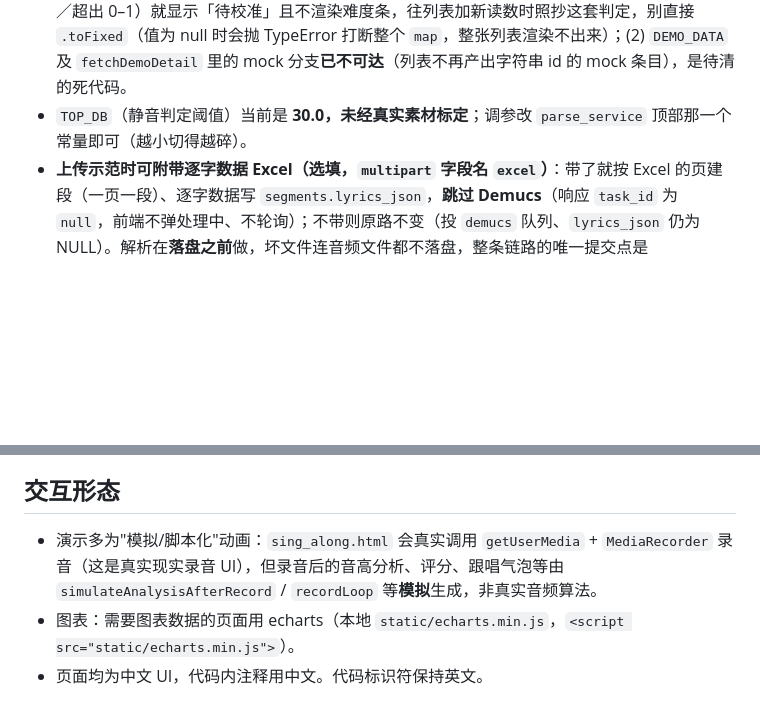
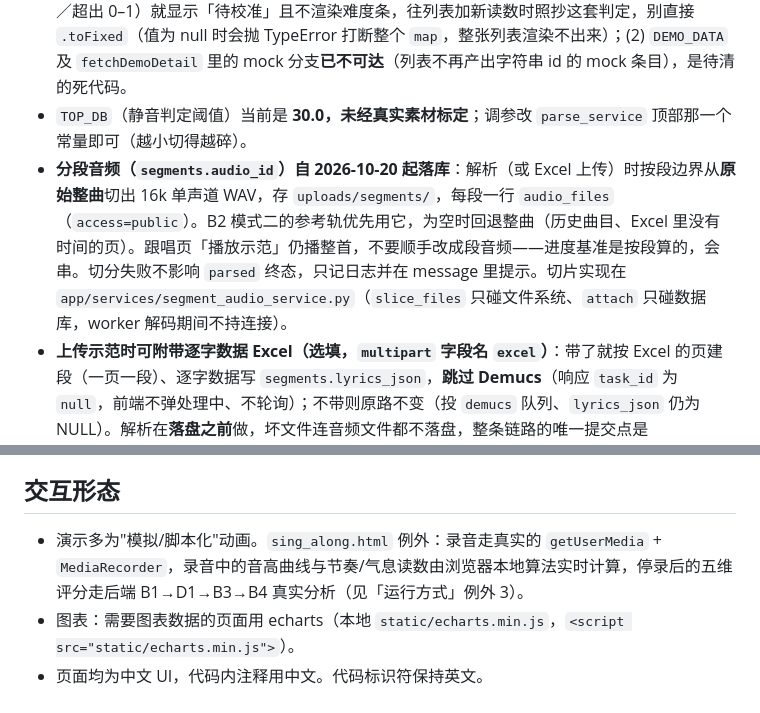
Before and after one commit to yyaazzhhaaoo/operaAI, a Markdown page: CLAUDE.md, 2 parts joined by grey strips. GitHub-like rendering; blank space fills up the shorter version.

```diff
--- a/CLAUDE.md
+++ b/CLAUDE.md
@@ -84,6 +85,7 @@ PostgreSQL 跑在 Docker 容器 `docker_postgres`（`postgres:15.7`，端口 543
 - 状态词表是 `parsing`/`parsed`/`error`（按前端，不是 B 组的 `queued`/`done`/`failed`）。
 - 列表（`fetchDemos`）自 2026-09-22 起也走真接口（`GET /api/demo/library/list`），只对教师可见。**两处坑**：(1) 库里的 `elo_difficulty` 当前是列默认值 **1000**（未标定），而页面按 0–1 渲染，`renderDemoList` 与 `renderDetail` 因此共用同一套容错——取不到有效值（null／非有限数／超出 0–1）就显示「待校准」且不渲染难度条，往列表加新读数时照抄这套判定，别直接 `.toFixed`（值为 null 时会抛 TypeError 打断整个 `map`，整张列表渲染不出来）；(2) `DEMO_DATA` 及 `fetchDemoDetail` 里的 mock 分支**已不可达**（列表不再产出字符串 id 的 mock 条目），是待清的死代码。
 - `TOP_DB`（静音判定阈值）当前是 **30.0，未经真实素材标定**；调参改 `parse_service` 顶部那一个常量即可（越小切得越碎）。
+- **分段音频（`segments.audio_id`）自 2026-10-20 起落库**：解析（或 Excel 上传）时按段边界从**原始整曲**切出 16k 单声道 WAV，存 `uploads/segments/`，每段一行 `audio_files`（`access=public`）。B2 模式二的参考轨优先用它，为空时回退整曲（历史曲目、Excel 里没有时间的页）。跟唱页「播放示范」仍播整首，不要顺手改成段音频——进度基准是按段算的，会串。切分失败不影响 `parsed` 终态，只记日志并在 message 里提示。切片实现在 `app/services/segment_audio_service.py`（`slice_files` 只碰文件系统、`attach` 只碰数据库，worker 解码期间不持连接）。
 - **上传示范时可附带逐字数据 Excel（选填，`multipart` 字段名 `excel`）**：带了就按 Excel 的页建段（一页一段）、逐字数据写 `segments.lyrics_json`，**跳过 Demucs**（响应 `task_id` 为 `null`，前端不弹处理中、不轮询）；不带则原路不变（投 `demucs` 队列、`lyrics_json` 仍为 NULL）。解析在**落盘之前**做，坏文件连音频文件都不落盘，整条链路的唯一提交点是 `library_service.demo_library_add_with_segments` 末尾那次 `commit`。三处口径别踩：① Excel 的全局时间必须转**段内相对**再入库，跟唱页拿 `start` 与「本段已播放秒数」比（`sing_along.html:1172`）；② `note` 是**由字长反推的启发式值**，拍长取该曲字长中位数 × 2（`lyrics_excel._estimate_beat`）——**不要改回网格搜索**，档位阶梯按八度周期重复、拟合目标分辨不出 B 与 2B，实测会被钉在上界 2.96 s 的伪解上，推导见 spec 3.5；③ 无时间的字 `start`/`end` 为 `null`，`annotation.html` 已按 `Number.isFinite` 容错显示 `—`。解析器是 `app/services/lyrics_excel.py`（纯函数、不碰 DB），依赖 `openpyxl`。
 - **AI 教练对话（`/api/coach/*`，E1/E2/E3）依赖内网 LLM**：调公司自部署的 vLLM（`LLM_BASE_URL`，默认 `http://192.168.36.208:8007/v1`，模型 `Qwen3.6-27B-FP8`，**无需 API Key**）。配置在 `.env` 的 `LLM_*` 四项，读取处是 `app/config.py`，唯一出口是 `app/services/llm_client.py`。**调用必须带 `chat_template_kwargs: {"enable_thinking": false}`**——Qwen3.x 是推理模型，不关思考的话正文全进 `reasoning`、`content` 返回 `null`（`max_tokens=800` 也被思维链吃满）；该参数写死在 `llm_client.py` 里，别删。**`LLM_TIMEOUT` 默认 10 秒、不是《2-系统设计说明》5.3 写的 3 秒**：实测延迟 2.06–3.15 秒，取 3 会有约四分之一请求被打成 503（见 `DOC_ISSUES.md` 第 42 条）。**改 `.env` 后必须重启后端**——werkzeug 的 reloader 只盯 `.py`，`.env` 改了不会自动生效。部署到目标机后先验网络可达性，开发机通不代表服务器通。无对外测试框架，验收用 `scripts/smoke_coach.sh`（**它会真调模型并往 `chat_messages` 写记录，非只读**）。
 - **`AI_teacher.html` 左侧「客观数据区」有三块是显式空位**：逐字偏差、CDM 归因、RAG 检索在库中**均无数据源**，E1 对这三项恒返回 `null`，页面显示「待接入」。**不要为了填满版面去编造这些数据**——`null` 表示「没有数据源」、`[]` 表示「查了是空」，这个区分是本项目刻意的约定（同 `homework_service.py`）。右侧「策略与引导」的**情绪指数是按三个档位画的示意宽度，不是模型算出来的百分比**；「上下文注入」与「水平适配语言风格」两张卡仍是写死的 mock（含 RAG、本次偏差等编造读数），尚未接真数据。演示账号用 `s01`（`students.id=48` 李小燕，8 个技法有 BKT），`stu001`/`stu002` 名下没有教学数据。
@@ -109,6 +111,6 @@ PostgreSQL 跑在 Docker 容器 `docker_postgres`（`postgres:15.7`，端口 543
 
 ## 交互形态
 
-- 演示多为"模拟/脚本化"动画：`sing_along.html` 会真实调用 `getUserMedia` + `MediaRecorder` 录音（这是真实现实录音 UI），但录音后的音高分析、评分、跟唱气泡等由 `simulateAnalysisAfterRecord` / `recordLoop` 等**模拟**生成，非真实音频算法。
+- 演示多为"模拟/脚本化"动画。`sing_along.html` 例外：录音走真实的 `getUserMedia` + `MediaRecorder`，录音中的音高曲线与节奏/气息读数由浏览器本地算法实时计算，停录后的五维评分走后端 B1→D1→B3→B4 真实分析（见「运行方式」例外 3）。
 - 图表：需要图表数据的页面用 echarts（本地 `static/echarts.min.js`，`<script src="static/echarts.min.js">`）。
 - 页面均为中文 UI，代码内注释用中文。代码标识符保持英文。
```
Also changed, not shown: other parts of CLAUDE.md (+6 -5 lines), DOC_ISSUES.md (+13 -0 lines).
